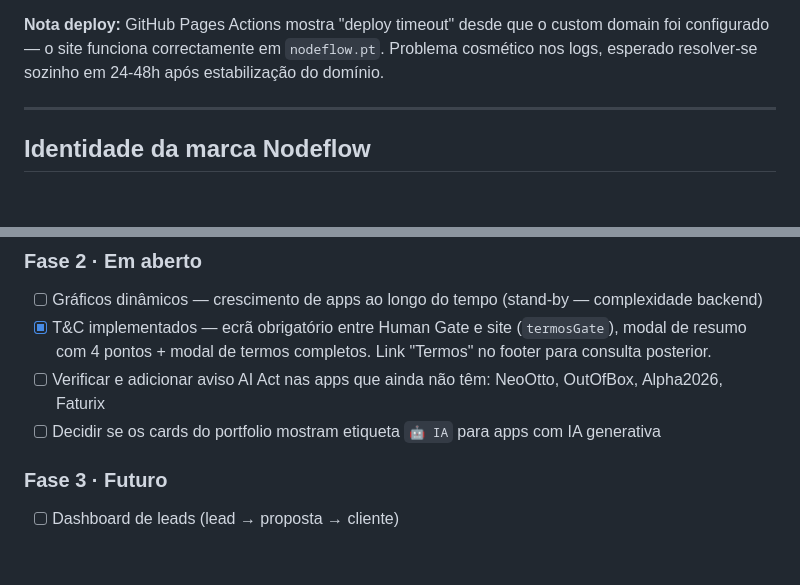
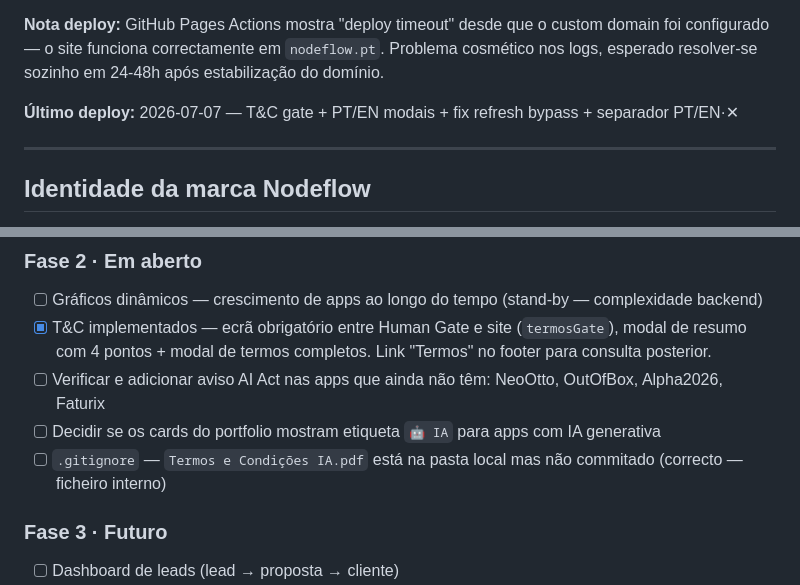
Before and after one commit to Nankov-ai/nankov-ai.github.io, a Markdown page: CLAUDE.md, 2 parts joined by grey strips. Rendered like a GitHub page; blank space fills up the shorter version.

Commit message:
docs: update CLAUDE.md with latest deploy date and open tasks
Co-Authored-By: Claude Sonnet 4.6 <noreply@anthropic.com>

```diff
--- a/CLAUDE.md
+++ b/CLAUDE.md
@@ -17,6 +17,8 @@ Background: gestão + IA aplicada. Stack habitual: React 18 + TypeScript + Vite
 **Domínio:** `nodeflow.pt` registado no PTisp (2026-07-02, expira 2027-07-02) — DNS gerido via PTisp Parqueamento (Gestor de DNS). HTTPS activo via GitHub Pages (Let's Encrypt).
 
 **Nota deploy:** GitHub Pages Actions mostra "deploy timeout" desde que o custom domain foi configurado — o site funciona correctamente em `nodeflow.pt`. Problema cosmético nos logs, esperado resolver-se sozinho em 24-48h após estabilização do domínio.
+
+**Último deploy:** 2026-07-07 — T&C gate + PT/EN modais + fix refresh bypass + separador PT/EN·✕
 
 ---
 
@@ -383,6 +385,7 @@ Background: gestão + IA aplicada. Stack habitual: React 18 + TypeScript + Vite
 - [x] T&C implementados — ecrã obrigatório entre Human Gate e site (`termosGate`), modal de resumo com 4 pontos + modal de termos completos. Link "Termos" no footer para consulta posterior.
 - [ ] Verificar e adicionar aviso AI Act nas apps que ainda não têm: NeoOtto, OutOfBox, Alpha2026, Faturix
 - [ ] Decidir se os cards do portfolio mostram etiqueta `🤖 IA` para apps com IA generativa
+- [ ] `.gitignore` — `Termos e Condições IA.pdf` está na pasta local mas não commitado (correcto — ficheiro interno)
 
 ### Fase 3 · Futuro
 - [ ] Dashboard de leads (lead → proposta → cliente)
```
